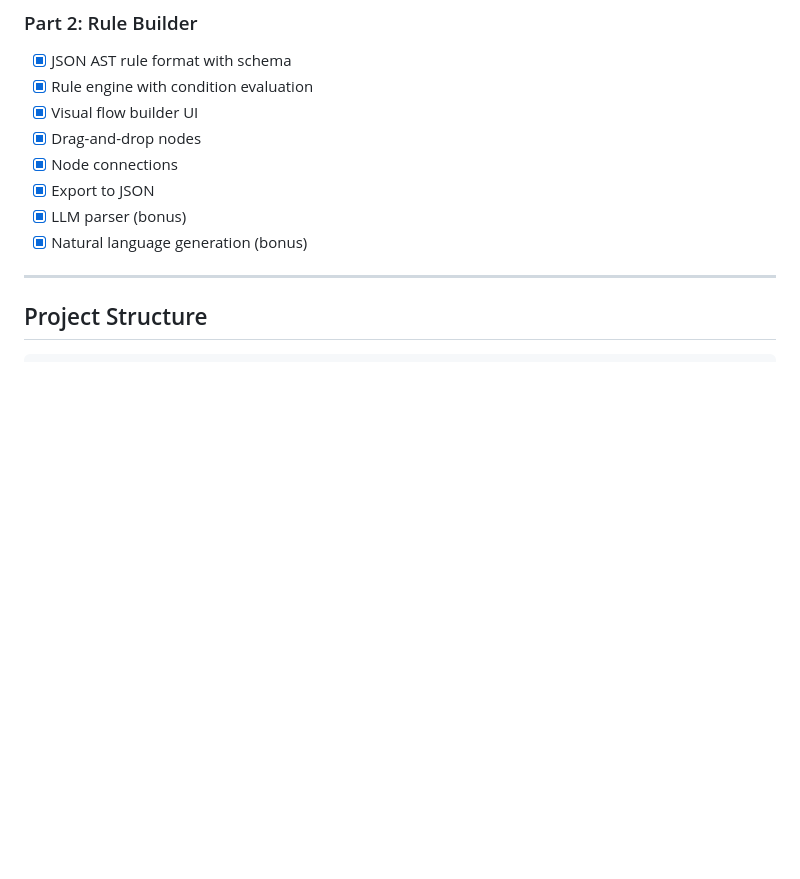
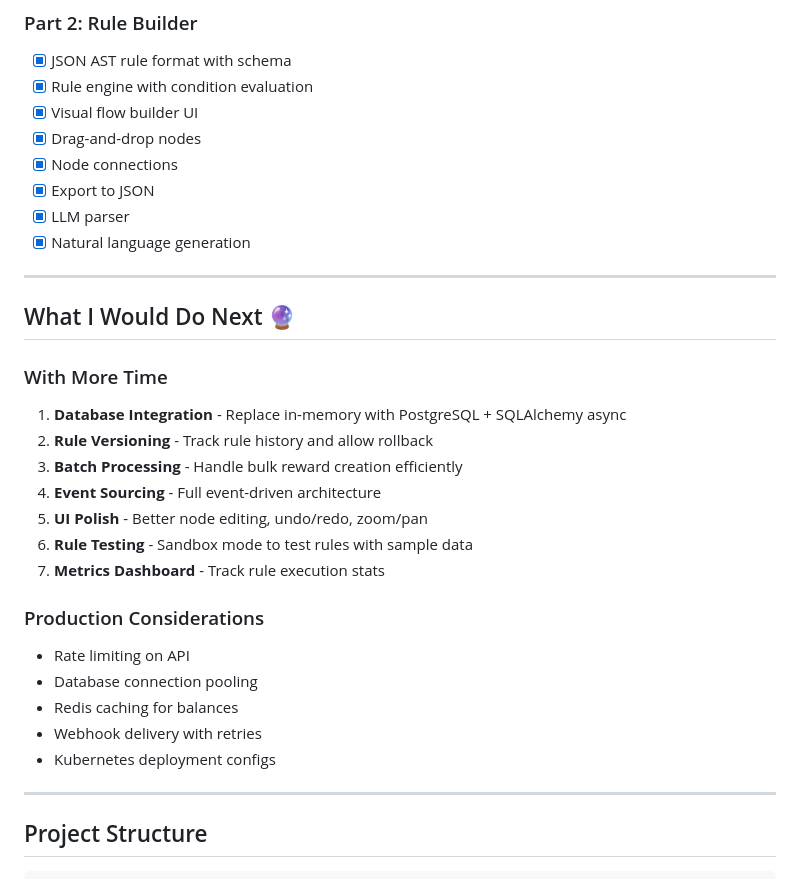
Before and after one commit to yash-G-22/Referral-Rule-Builder, a Markdown page: README.md, the part around the change. GitHub-like rendering; blank space fills up the shorter version.

```diff
--- a/README.md
+++ b/README.md
@@ -209,8 +209,28 @@ Supports:
 - [x] Drag-and-drop nodes
 - [x] Node connections
 - [x] Export to JSON
-- [x] LLM parser (bonus)
-- [x] Natural language generation (bonus)
+- [x] LLM parser
+- [x] Natural language generation
+
+---
+
+## What I Would Do Next 🔮
+
+### With More Time
+1. **Database Integration** - Replace in-memory with PostgreSQL + SQLAlchemy async
+2. **Rule Versioning** - Track rule history and allow rollback
+3. **Batch Processing** - Handle bulk reward creation efficiently
+4. **Event Sourcing** - Full event-driven architecture
+5. **UI Polish** - Better node editing, undo/redo, zoom/pan
+6. **Rule Testing** - Sandbox mode to test rules with sample data
+7. **Metrics Dashboard** - Track rule execution stats
+
+### Production Considerations
+- Rate limiting on API
+- Database connection pooling
+- Redis caching for balances
+- Webhook delivery with retries
+- Kubernetes deployment configs
 
 ---
 
```
